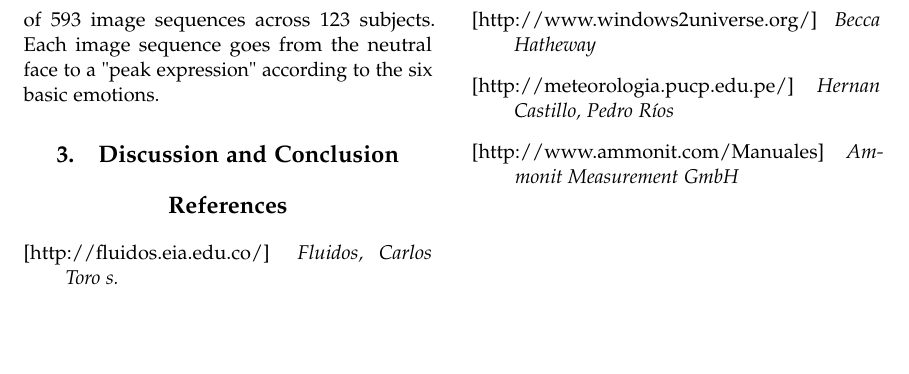
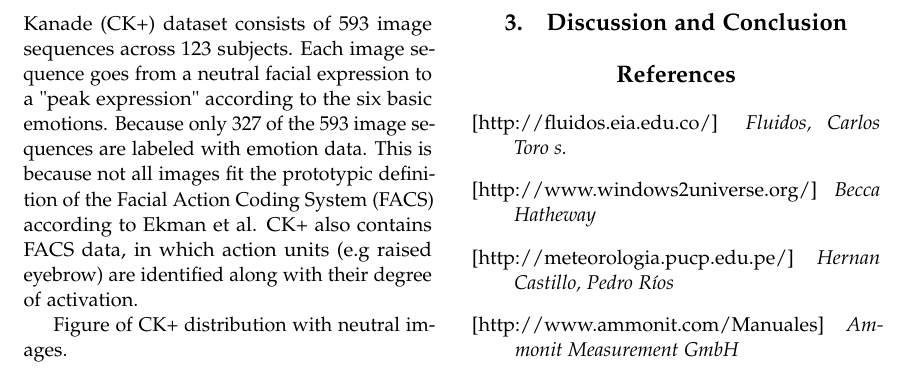
Before and after one commit to leweohlsen/facial-expression-recognition, a LaTeX paper (doc/paper.tex): part of page 2 of 2, cut so that both start at the same text, the shorter picture padded with empty space. Compiled offline with pdfLaTeX.

Commit message:
ckplus elaborations

```diff
--- a/doc/paper.tex
+++ b/doc/paper.tex
@@ -108,9 +108,9 @@ The FER-2013 Dataset consists of roughly 37.000 images showing faces of people e
 \end{figure}
 
 \subsection{Cohn-Kanade (CK+)}
-To argument the wild variety of FER-2013 images, a second, more conservative dataset with only frontal faces is considered. CK+ consists of 593 image sequences across 123 subjects. Each image sequence goes from the neutral face to a "peak expression" according to the six basic emotions.
+To argument the wild variety of FER-2013 images, a second, more conservative dataset with only frontal faces is considered. The Cohn-Kanade (CK+) dataset consists of 593 image sequences across 123 subjects. Each image sequence goes from a neutral facial expression to a "peak expression" according to the six basic emotions. Because only 327 of the 593 image sequences are labeled with emotion data. This is because not all images fit the prototypic definition of the Facial Action Coding System (FACS) according to Ekman et al. CK+ also contains FACS data, in which action units (e.g raised eyebrow) are identified along with their degree of activation.
 
-
+Figure of CK+ distribution with neutral images.
 
 
 %------------------------------------------------
```
Also changed, not shown: doc/paper.tex (2 more changed lines).
